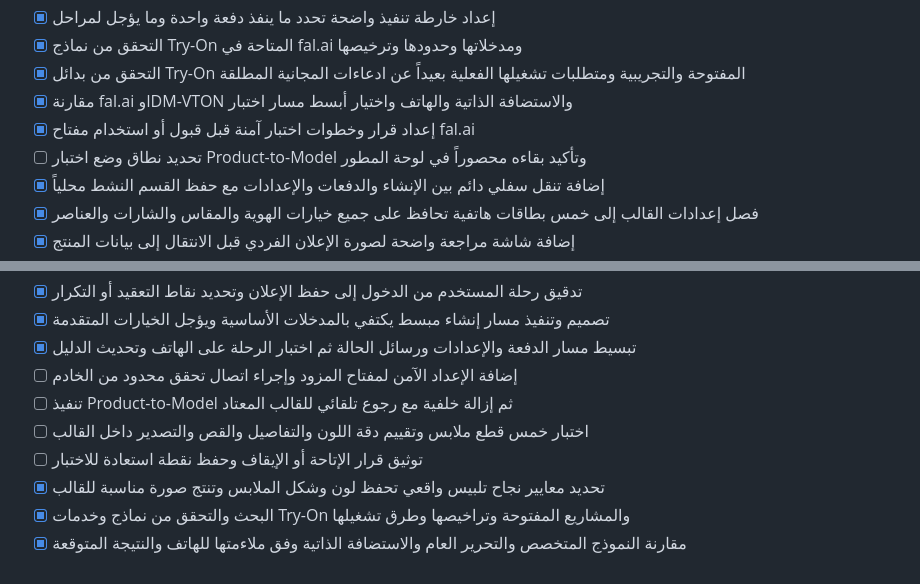
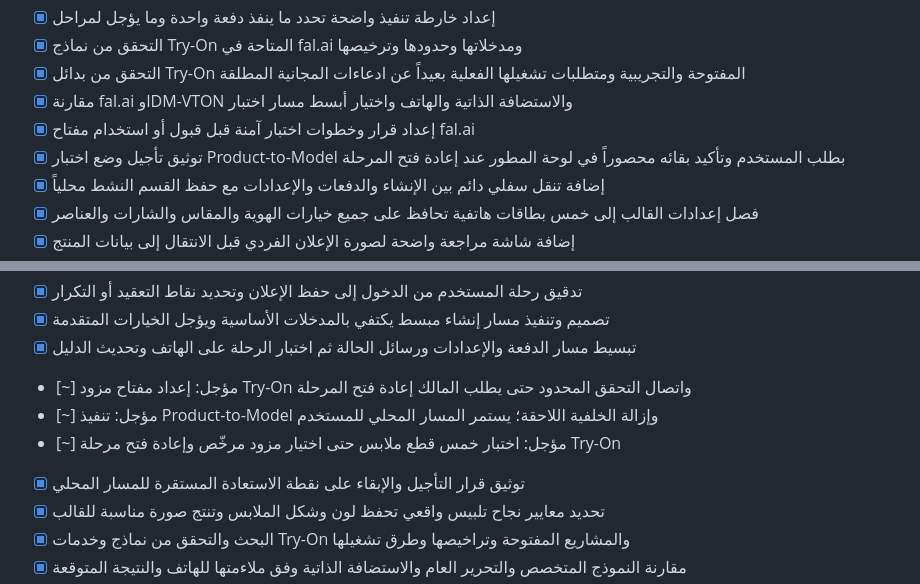
Before and after one commit to yemenhd3-create/-Production-v2.0.0, a Markdown page: todo.md, 2 parts joined by grey strips. Drawn GitHub-style.

```diff
--- a/todo.md
+++ b/todo.md
@@ -9,7 +9,7 @@
 - [x] التحقق من بدائل Try-On المفتوحة والتجريبية ومتطلبات تشغيلها الفعلية بعيداً عن ادعاءات المجانية المطلقة
 - [x] مقارنة fal.ai وIDM-VTON والاستضافة الذاتية والهاتف واختيار أبسط مسار اختبار
 - [x] إعداد قرار وخطوات اختبار آمنة قبل قبول أو استخدام مفتاح fal.ai
-- [ ] تحديد نطاق وضع اختبار Product-to-Model وتأكيد بقاءه محصوراً في لوحة المطور
+- [x] توثيق تأجيل وضع اختبار Product-to-Model بطلب المستخدم وتأكيد بقائه محصوراً في لوحة المطور عند إعادة فتح المرحلة
 - [x] إضافة تنقل سفلي دائم بين الإنشاء والدفعات والإعدادات مع حفظ القسم النشط محلياً
 - [x] فصل إعدادات القالب إلى خمس بطاقات هاتفية تحافظ على جميع خيارات الهوية والمقاس والشارات والعناصر
 - [x] إضافة شاشة مراجعة واضحة لصورة الإعلان الفردي قبل الانتقال إلى بيانات المنتج
@@ -26,10 +26,10 @@
 - [x] تدقيق رحلة المستخدم من الدخول إلى حفظ الإعلان وتحديد نقاط التعقيد أو التكرار
 - [x] تصميم وتنفيذ مسار إنشاء مبسط يكتفي بالمدخلات الأساسية ويؤجل الخيارات المتقدمة
 - [x] تبسيط مسار الدفعة والإعدادات ورسائل الحالة ثم اختبار الرحلة على الهاتف وتحديث الدليل
-- [ ] إضافة الإعداد الآمن لمفتاح المزود وإجراء اتصال تحقق محدود من الخادم
-- [ ] تنفيذ Product-to-Model ثم إزالة خلفية مع رجوع تلقائي للقالب المعتاد
-- [ ] اختبار خمس قطع ملابس وتقييم دقة اللون والتفاصيل والقص والتصدير داخل القالب
-- [ ] توثيق قرار الإتاحة أو الإيقاف وحفظ نقطة استعادة للاختبار
+- [~] مؤجل: إعداد مفتاح مزود Try-On واتصال التحقق المحدود حتى يطلب المالك إعادة فتح المرحلة
+- [~] مؤجل: تنفيذ Product-to-Model وإزالة الخلفية اللاحقة؛ يستمر المسار المحلي للمستخدم
+- [~] مؤجل: اختبار خمس قطع ملابس حتى اختيار مزود مرخّص وإعادة فتح مرحلة Try-On
+- [x] توثيق قرار التأجيل والإبقاء على نقطة الاستعادة المستقرة للمسار المحلي
 - [x] تحديد معايير نجاح تلبيس واقعي تحفظ لون وشكل الملابس وتنتج صورة مناسبة للقالب
 - [x] البحث والتحقق من نماذج وخدمات Try-On والمشاريع المفتوحة وتراخيصها وطرق تشغيلها
 - [x] مقارنة النموذج المتخصص والتحرير العام والاستضافة الذاتية وفق ملاءمتها للهاتف والنتيجة المتوقعة
```
Also changed, not shown: DEFERRED_TRYON_SCOPE_2026.md (added, +20 -0 lines).
